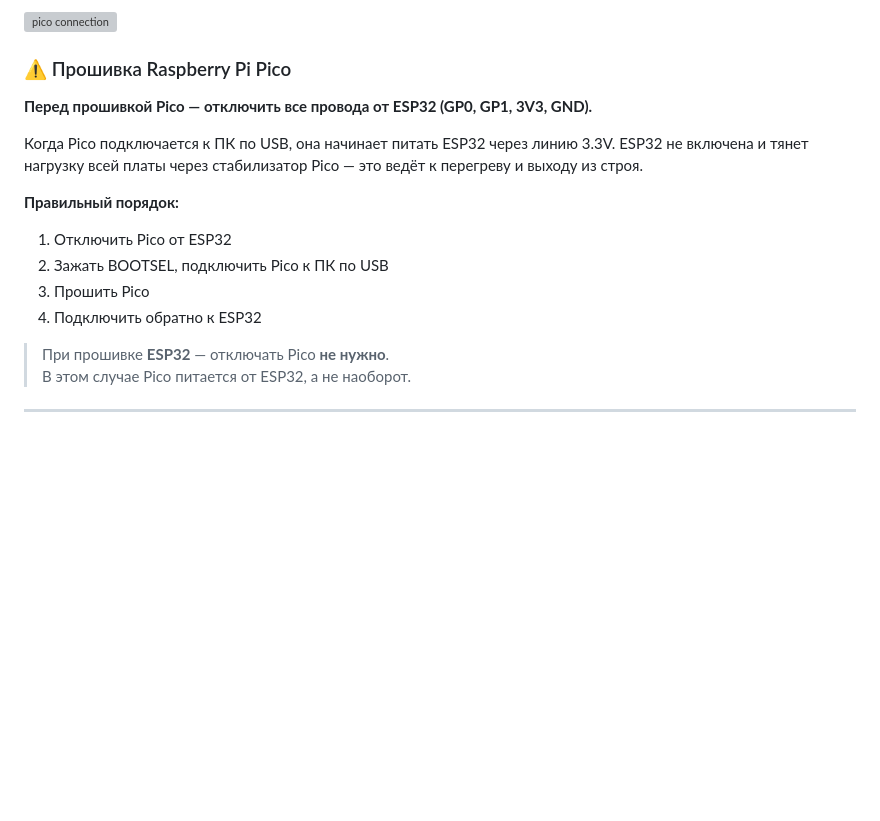
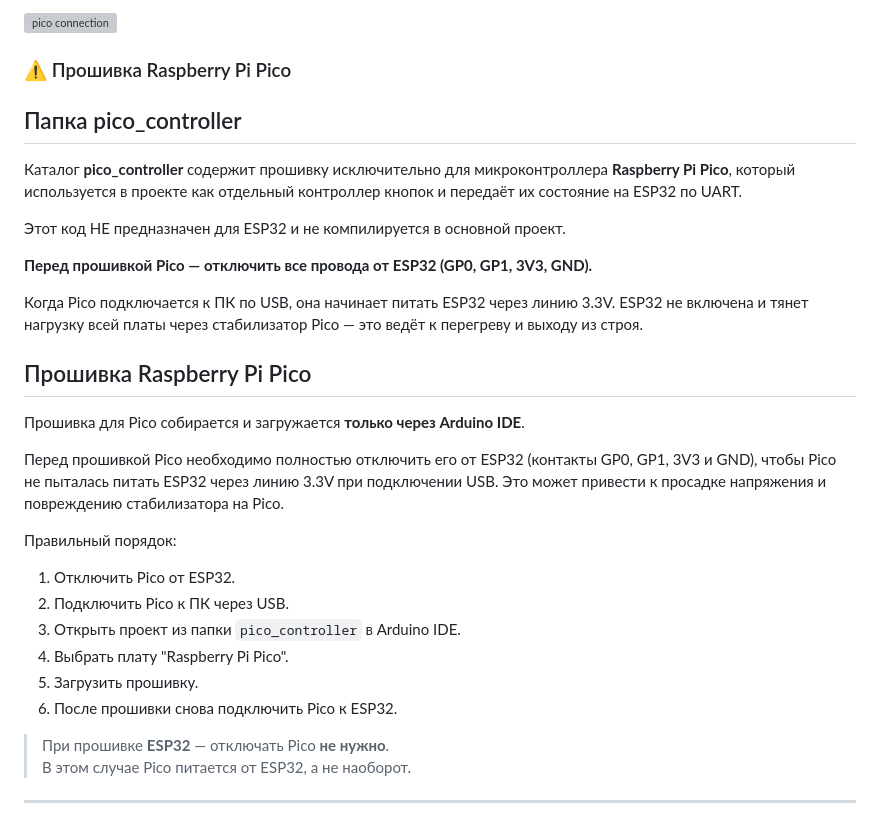
Before and after one commit to kalibert801-ctrl/AleksOS, a Markdown page: README.md, the part around the change. GitHub-like rendering; blank space fills up the shorter version; grey boxes are pictures that could not be loaded.

Commit message:
Revise Raspberry Pi Pico flashing instructions
Updated instructions for flashing Raspberry Pi Pico, including proper disconnection steps and usage of Arduino IDE.

```diff
--- a/README.md
+++ b/README.md
@@ -136,17 +136,41 @@ ESP32 → Pico: [0xAA] [cmd] [data] [cmd ^ data]
 
 ### ⚠️ Прошивка Raspberry Pi Pico
 
+
+## Папка pico_controller
+
+Каталог **pico_controller** содержит прошивку исключительно для
+микроконтроллера **Raspberry Pi Pico**, который используется в проекте
+как отдельный контроллер кнопок и передаёт их состояние на ESP32 по UART.
+
+Этот код НЕ предназначен для ESP32 и не компилируется в основной проект.
+
+
+
+
 **Перед прошивкой Pico — отключить все провода от ESP32 (GP0, GP1, 3V3, GND).**
 
 Когда Pico подключается к ПК по USB, она начинает питать ESP32 через линию 3.3V.
 ESP32 не включена и тянет нагрузку всей платы через стабилизатор Pico —
 это ведёт к перегреву и выходу из строя.
 
-**Правильный порядок:**
-1. Отключить Pico от ESP32
-2. Зажать BOOTSEL, подключить Pico к ПК по USB
-3. Прошить Pico
-4. Подключить обратно к ESP32
+## Прошивка Raspberry Pi Pico
+
+Прошивка для Pico собирается и загружается **только через Arduino IDE**.
+
+Перед прошивкой Pico необходимо полностью отключить его от ESP32
+(контакты GP0, GP1, 3V3 и GND), чтобы Pico не пыталась питать ESP32
+через линию 3.3V при подключении USB. Это может привести к просадке
+напряжения и повреждению стабилизатора на Pico.
+
+Правильный порядок:
+1. Отключить Pico от ESP32.
+2. Подключить Pico к ПК через USB.
+3. Открыть проект из папки `pico_controller` в Arduino IDE.
+4. Выбрать плату "Raspberry Pi Pico".
+5. Загрузить прошивку.
+6. После прошивки снова подключить Pico к ESP32.
+
 
 > При прошивке **ESP32** — отключать Pico **не нужно**.
 > В этом случае Pico питается от ESP32, а не наоборот.
```
